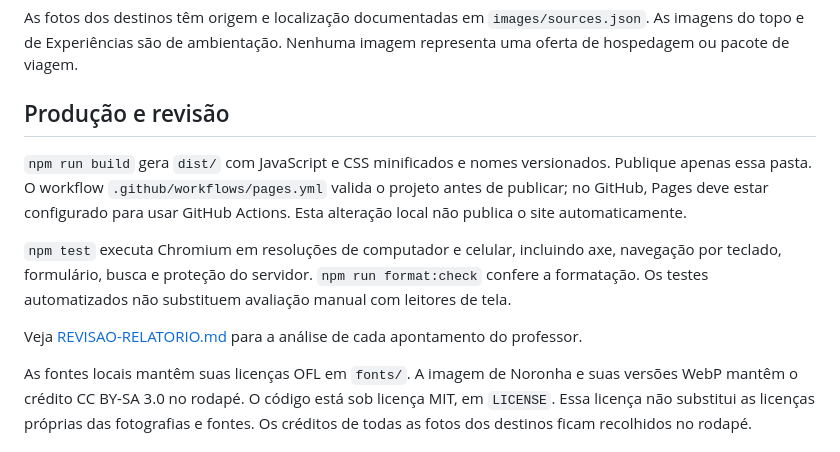
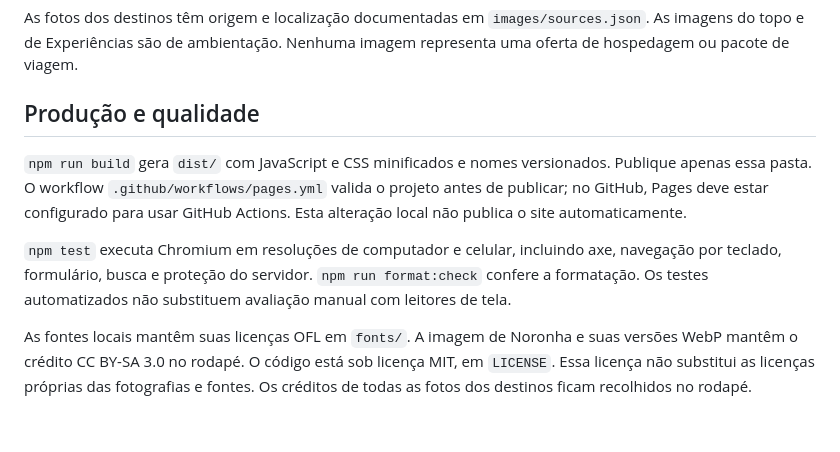
Before and after one commit to caike7735-sys/brisa-viagens, a Markdown page: README.md, the part around the change. GitHub-like rendering; blank space fills up the shorter version.

```diff
--- a/README.md
+++ b/README.md
@@ -53,13 +53,11 @@ Os destinos, preços e avaliações são demonstrativos. O site não realiza res
 
 As fotos dos destinos têm origem e localização documentadas em `images/sources.json`. As imagens do topo e de Experiências são de ambientação. Nenhuma imagem representa uma oferta de hospedagem ou pacote de viagem.
 
-## Produção e revisão
+## Produção e qualidade
 
 `npm run build` gera `dist/` com JavaScript e CSS minificados e nomes versionados. Publique apenas essa pasta. O workflow `.github/workflows/pages.yml` valida o projeto antes de publicar; no GitHub, Pages deve estar configurado para usar GitHub Actions. Esta alteração local não publica o site automaticamente.
 
 `npm test` executa Chromium em resoluções de computador e celular, incluindo axe, navegação por teclado, formulário, busca e proteção do servidor. `npm run format:check` confere a formatação. Os testes automatizados não substituem avaliação manual com leitores de tela.
-
-Veja [REVISAO-RELATORIO.md](REVISAO-RELATORIO.md) para a análise de cada apontamento do professor.
 
 As fontes locais mantêm suas licenças OFL em `fonts/`. A imagem de Noronha e suas versões WebP mantêm o crédito CC BY-SA 3.0 no rodapé. O código está sob licença MIT, em `LICENSE`. Essa licença não substitui as licenças próprias das fotografias e fontes. Os créditos de todas as fotos dos destinos ficam recolhidos no rodapé.
 
```
Also changed, not shown: REVISAO-RELATORIO.md (deleted, +0 -103 lines).
